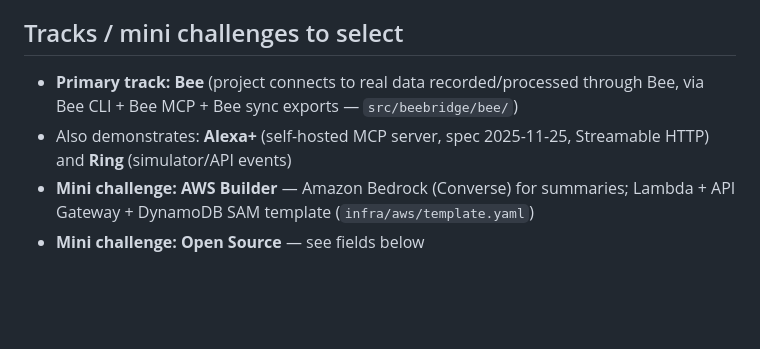
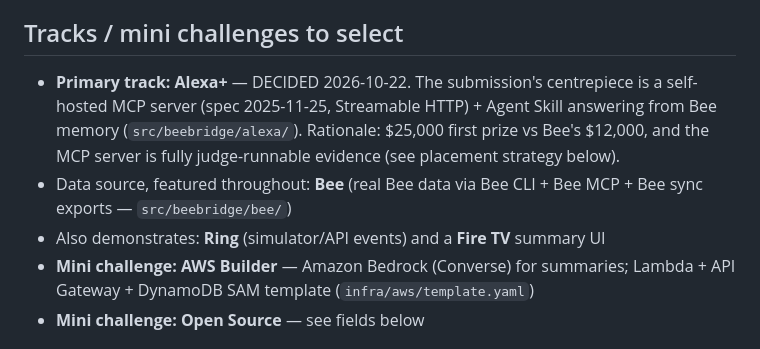
Before and after one commit to MSAbhishek22/BeeBridge, a Markdown page: SUBMISSION.md, the part around the change. Drawn GitHub-style; blank space fills up the shorter version.

```diff
--- a/SUBMISSION.md
+++ b/SUBMISSION.md
@@ -9,8 +9,9 @@ BeeBridge: A Memory Companion for Seniors
 Bee remembers the conversation. Alexa+ answers the question. Ring watches the door. BeeBridge connects all three into a second memory for seniors.
 
 ## Tracks / mini challenges to select
-- **Primary track: Bee** (project connects to real data recorded/processed through Bee, via Bee CLI + Bee MCP + Bee sync exports — `src/beebridge/bee/`)
-- Also demonstrates: **Alexa+** (self-hosted MCP server, spec 2025-11-25, Streamable HTTP) and **Ring** (simulator/API events)
+- **Primary track: Alexa+** — DECIDED 2026-10-22. The submission's centrepiece is a self-hosted MCP server (spec 2025-11-25, Streamable HTTP) + Agent Skill answering from Bee memory (`src/beebridge/alexa/`). Rationale: $25,000 first prize vs Bee's $12,000, and the MCP server is fully judge-runnable evidence (see placement strategy below).
+- Data source, featured throughout: **Bee** (real Bee data via Bee CLI + Bee MCP + Bee sync exports — `src/beebridge/bee/`)
+- Also demonstrates: **Ring** (simulator/API events) and a **Fire TV** summary UI
 - **Mini challenge: AWS Builder** — Amazon Bedrock (Converse) for summaries; Lambda + API Gateway + DynamoDB SAM template (`infra/aws/template.yaml`)
 - **Mini challenge: Open Source** — see fields below
 
```
Also changed, not shown: README.md (+1 -1 lines).
